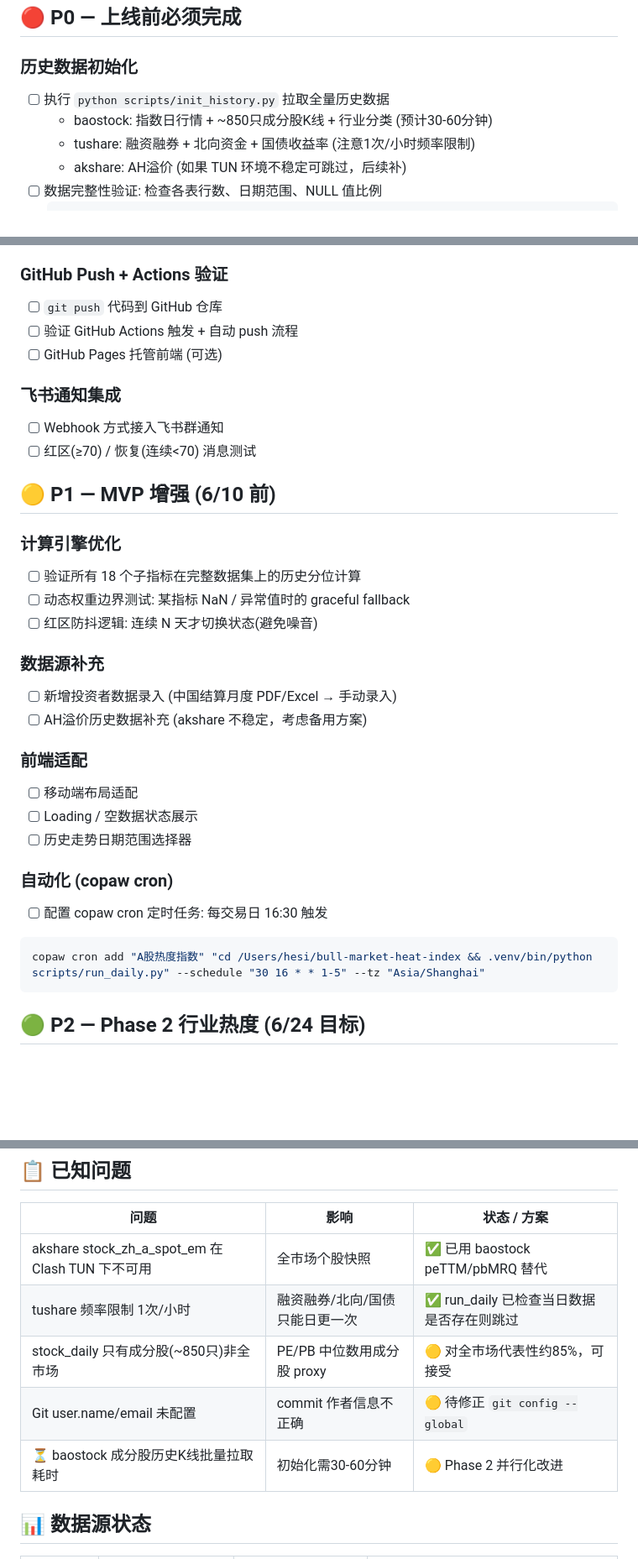
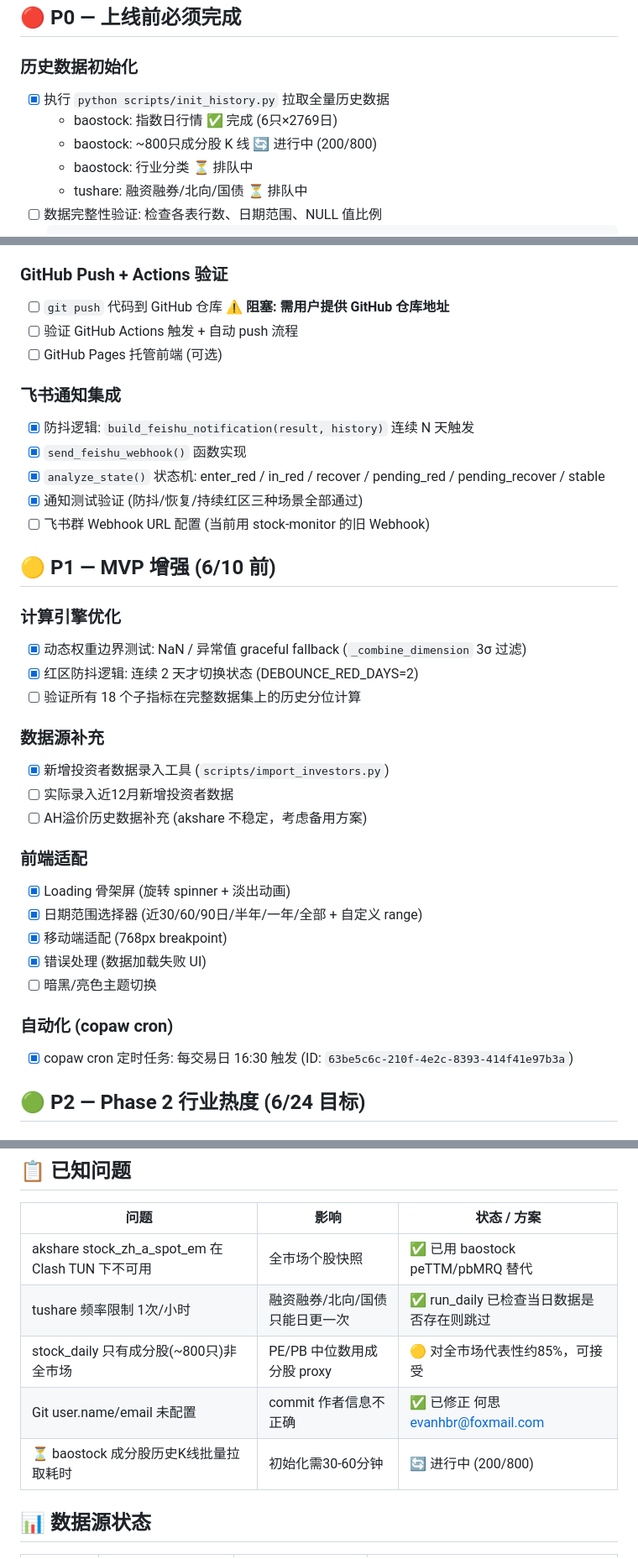
Before and after one commit to hesievan/bull-stock, a Markdown page: TODO.md, 3 parts joined by grey strips. Shown at 84% size. Drawn GitHub-style; blank space fills up the shorter version.

Commit message:
chore: 更新 TODO.md — P0/P1 任务状态标记

````diff
--- a/TODO.md
+++ b/TODO.md
@@ -5,10 +5,11 @@
 ## 🔴 P0 — 上线前必须完成
 
 ### 历史数据初始化
-- [ ] 执行 `python scripts/init_history.py` 拉取全量历史数据
-  - baostock: 指数日行情 + ~850只成分股K线 + 行业分类 (预计30-60分钟)
-  - tushare: 融资融券 + 北向资金 + 国债收益率 (注意1次/小时频率限制)
-  - akshare: AH溢价 (如果 TUN 环境不稳定可跳过，后续补)
+- [x] 执行 `python scripts/init_history.py` 拉取全量历史数据
+  - baostock: 指数日行情 ✅ 完成 (6只×2769日)
+  - baostock: ~800只成分股 K 线 🔄 进行中 (200/800)
+  - baostock: 行业分类 ⏳ 排队中
+  - tushare: 融资融券/北向/国债 ⏳ 排队中
 - [ ] 数据完整性验证: 检查各表行数、日期范围、NULL 值比例
   ```bash
   python -c "
@@ -26,35 +27,38 @@
 - [ ] 前端页面联调: 仪表盘 / 雷达图 / 历史走势图正常渲染
 
 ### GitHub Push + Actions 验证
-- [ ] `git push` 代码到 GitHub 仓库
+- [ ] `git push` 代码到 GitHub 仓库 ⚠️ **阻塞: 需用户提供 GitHub 仓库地址**
 - [ ] 验证 GitHub Actions 触发 + 自动 push 流程
 - [ ] GitHub Pages 托管前端 (可选)
 
 ### 飞书通知集成
-- [ ] Webhook 方式接入飞书群通知
-- [ ] 红区(≥70) / 恢复(连续<70) 消息测试
+- [x] 防抖逻辑: `build_feishu_notification(result, history)` 连续 N 天触发
+- [x] `send_feishu_webhook()` 函数实现
+- [x] `analyze_state()` 状态机: enter_red / in_red / recover / pending_red / pending_recover / stable
+- [x] 通知测试验证 (防抖/恢复/持续红区三种场景全部通过)
+- [ ] 飞书群 Webhook URL 配置 (当前用 stock-monitor 的旧 Webhook)
 
 ## 🟡 P1 — MVP 增强 (6/10 前)
 
 ### 计算引擎优化
+- [x] 动态权重边界测试: NaN / 异常值 graceful fallback (`_combine_dimension` 3σ 过滤)
+- [x] 红区防抖逻辑: 连续 2 天才切换状态 (DEBOUNCE_RED_DAYS=2)
 - [ ] 验证所有 18 个子指标在完整数据集上的历史分位计算
-- [ ] 动态权重边界测试: 某指标 NaN / 异常值时的 graceful fallback
-- [ ] 红区防抖逻辑: 连续 N 天才切换状态(避免噪音)
 
 ### 数据源补充
-- [ ] 新增投资者数据录入 (中国结算月度 PDF/Excel → 手动录入)
+- [x] 新增投资者数据录入工具 (`scripts/import_investors.py`)
+- [ ] 实际录入近12月新增投资者数据
 - [ ] AH溢价历史数据补充 (akshare 不稳定，考虑备用方案)
 
 ### 前端适配
-- [ ] 移动端布局适配
-- [ ] Loading / 空数据状态展示
-- [ ] 历史走势日期范围选择器
+- [x] Loading 骨架屏 (旋转 spinner + 淡出动画)
+- [x] 日期范围选择器 (近30/60/90日/半年/一年/全部 + 自定义 range)
+- [x] 移动端适配 (768px breakpoint)
+- [x] 错误处理 (数据加载失败 UI)
+- [ ] 暗黑/亮色主题切换
 
 ### 自动化 (copaw cron)
-- [ ] 配置 copaw cron 定时任务: 每交易日 16:30 触发
-```bash
-copaw cron add "A股热度指数" "cd /Users/hesi/bull-market-heat-index && .venv/bin/python scripts/run_daily.py" --schedule "30 16 * * 1-5" --tz "Asia/Shanghai"
-```
+- [x] copaw cron 定时任务: 每交易日 16:30 触发 (ID: `63be5c6c-210f-4e2c-8393-414f41e97b3a`)
 
 ## 🟢 P2 — Phase 2 行业热度 (6/24 目标)
 
@@ -93,9 +97,9 @@ copaw cron add "A股热度指数" "cd /Users/hesi/bull-market-heat-index && .ven
 |------|------|------------|
 | akshare stock_zh_a_spot_em 在 Clash TUN 下不可用 | 全市场个股快照 | ✅ 已用 baostock peTTM/pbMRQ 替代 |
 | tushare 频率限制 1次/小时 | 融资融券/北向/国债只能日更一次 | ✅ run_daily 已检查当日数据是否存在则跳过 |
-| stock_daily 只有成分股(~850只)非全市场 | PE/PB 中位数用成分股 proxy | 🟡 对全市场代表性约85%，可接受 |
-| Git user.name/email 未配置 | commit 作者信息不正确 | 🟡 待修正 `git config --global` |
-| ⏳ baostock 成分股历史K线批量拉取耗时 | 初始化需30-60分钟 | 🟡 Phase 2 并行化改进 |
+| stock_daily 只有成分股(~800只)非全市场 | PE/PB 中位数用成分股 proxy | 🟡 对全市场代表性约85%，可接受 |
+| Git user.name/email 未配置 | commit 作者信息不正确 | ✅ 已修正 何思 <evanhbr@foxmail.com> |
+| ⏳ baostock 成分股历史K线批量拉取耗时 | 初始化需30-60分钟 | 🔄 进行中 (200/800) |
 
 ## 📊 数据源状态
 
````
Also changed, not shown: other parts of TODO.md (+1 -0 lines).
